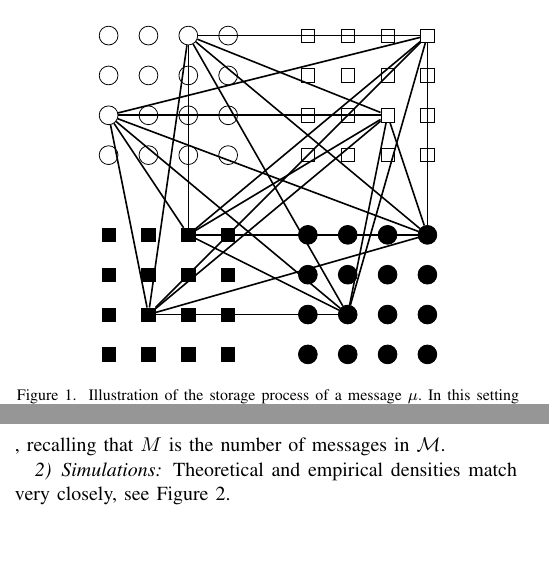
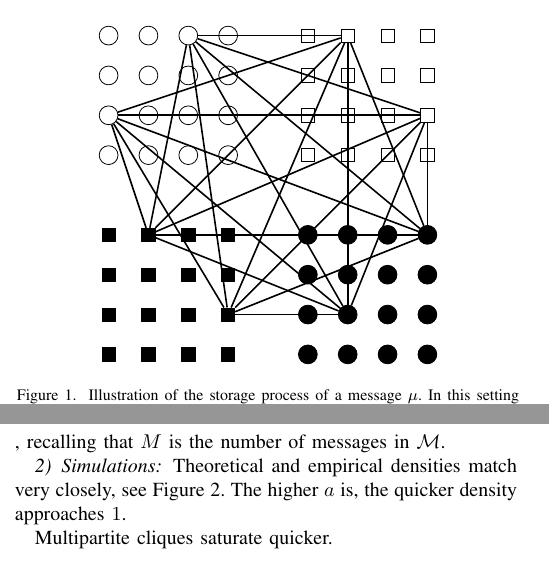
Before and after one commit to projcompil/jsam, a LaTeX paper (Articles/article.tex): two parts of the columns of pages 1 and 2 of 7, joined at a grey line, cut so that both start at the same text. Compiled offline with pdfLaTeX.

Commit message:
amélioration figure 1

```diff
--- a/Articles/article.tex
+++ b/Articles/article.tex
@@ -215,36 +215,36 @@ By abusing notations, and since function $f$ is injective, we shall make no dist
   \path[thick]
   %%%%
   (nodecircledraw40pt60pt) edge (nodecirclefill20pt20pt)
-  edge (noderectanglefill40pt60pt)
-  edge (noderectanglefill20pt20pt)
-  edge (noderectangledraw40pt20pt)
+  edge (noderectanglefill20pt60pt)
+  edge (noderectanglefill60pt20pt)
+  edge (noderectangledraw60pt20pt)
   edge (nodecirclefill60pt60pt)
   %edge (noderectanglefill40pt40pt)
-  edge (noderectangledraw60pt60pt)
+  edge (noderectangledraw20pt60pt)
   %%%%%%%%%%%
   (nodecircledraw020pt) edge (nodecirclefill20pt20pt)
-  edge (noderectanglefill40pt60pt)
-  edge (noderectanglefill20pt20pt)
-  edge (noderectangledraw40pt20pt)
+  edge (noderectanglefill20pt60pt)
+  edge (noderectanglefill60pt20pt)
+  edge (noderectangledraw60pt20pt)
   edge (nodecirclefill60pt60pt)
   %edge (noderectanglefill40pt40pt)
-  edge (noderectangledraw60pt60pt)
+  edge (noderectangledraw20pt60pt)
   %%%%%%%%%%%%%%
-  (nodecirclefill20pt20pt) edge (noderectanglefill40pt60pt)
-  edge (noderectangledraw60pt60pt)
-  edge (noderectanglefill20pt20pt)
-  edge (noderectangledraw40pt20pt)
+  (nodecirclefill20pt20pt) edge (noderectanglefill20pt60pt)
+  edge (noderectangledraw20pt60pt)
+  edge (noderectanglefill60pt20pt)
+  edge (noderectangledraw60pt20pt)
   %%%%%
-  (nodecirclefill60pt60pt) edge (noderectanglefill40pt60pt)
-  edge (noderectangledraw60pt60pt)
-  edge (noderectanglefill20pt20pt)
-  edge (noderectangledraw40pt20pt)
+  (nodecirclefill60pt60pt) edge (noderectanglefill20pt60pt)
+  edge (noderectangledraw60pt20pt)
+  edge (noderectanglefill60pt20pt)
+  edge (noderectangledraw20pt60pt)
   %%%%%
-  (noderectanglefill40pt60pt) edge (noderectangledraw60pt60pt)
-  edge (noderectangledraw40pt20pt)
+  (noderectanglefill20pt60pt) edge (noderectangledraw20pt60pt)
+  edge (noderectangledraw60pt20pt)
   %%%%%%%%%%%
-  (noderectanglefill20pt20pt) edge (noderectangledraw60pt60pt)
-  edge (noderectangledraw40pt20pt)
+  (noderectanglefill60pt20pt) edge (noderectangledraw20pt60pt)
+  edge (noderectangledraw60pt20pt)
   ;
 \end{tikzpicture}
 \caption{Illustration of the storage process of a message $\mu$. In this setting the number of clusters is $c=4$, each containing $\ell=16$ units. The parameter $a$ is 2.}
@@ -400,6 +400,10 @@ The network is considered to succeed if the final output of the algorithm matche
 	\subsubsection{Simulations}
 
 	Theoretical and empirical densities match very closely, see Figure \ref{densiteth}. %gap of theoretical density with density in simulations : under $1$ percent,
+	The higher $a$ is, the quicker density approaches $1$.
+
+	Multipartite cliques saturate quicker.
+
 	\begin{figure}[!htb]
 		\includegraphics[width=8.5cm]{Courbes/c5l256densities}%remplacement_densite_c8l256a4}
 		\caption{Theoretical and empirical densities for networks of 5 clusters, 256 units per cluster }
```
Also changed, not shown: Articles/article.pdf.
